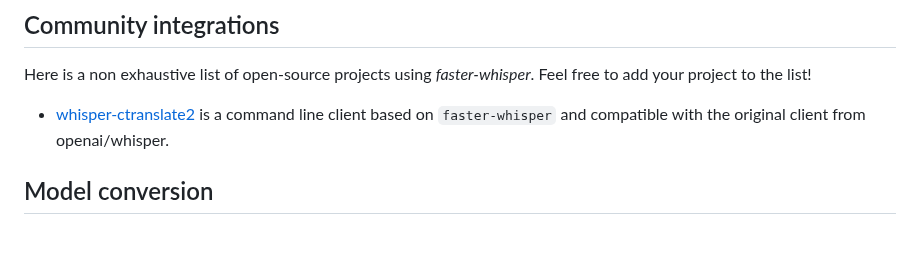
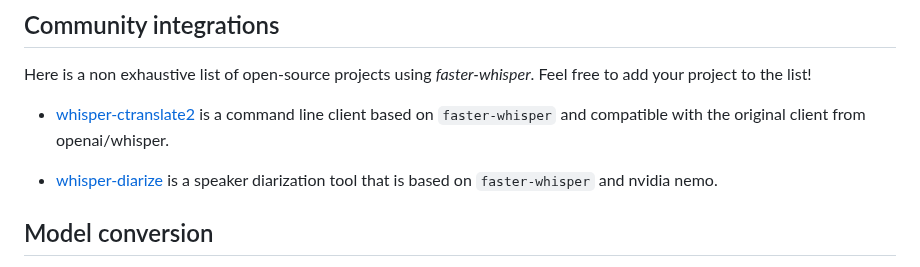
Before and after one commit to SYSTRAN/faster-whisper, a Markdown page: README.md, the part around the change. Drawn GitHub-style; blank space fills up the shorter version.

Commit message:
added whisper-diarize

```diff
--- a/README.md
+++ b/README.md
@@ -137,6 +137,8 @@ Here is a non exhaustive list of open-source projects using *faster-whisper*. Fe
 
 * [whisper-ctranslate2](https://github.com/Softcatala/whisper-ctranslate2) is a command line client based on `faster-whisper` and compatible with the original client from openai/whisper.
 
+* [whisper-diarize](https://github.com/MahmoudAshraf97/whisper-diarization) is a speaker diarization tool that is based on `faster-whisper` and nvidia nemo.
+
 ## Model conversion
 
 When loading a model from its size such as `WhisperModel("large-v2")`, the correspondig CTranslate2 model is automatically downloaded from the [Hugging Face Hub](https://huggingface.co/guillaumekln).
```
